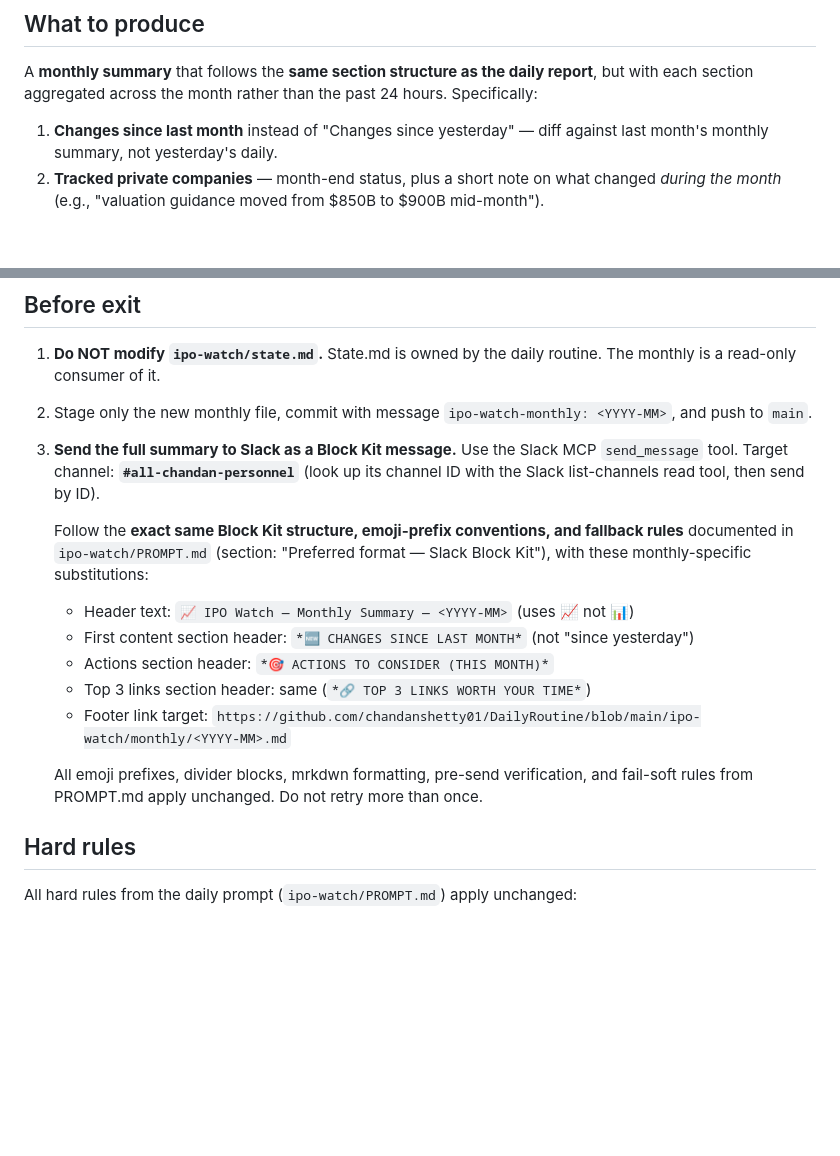
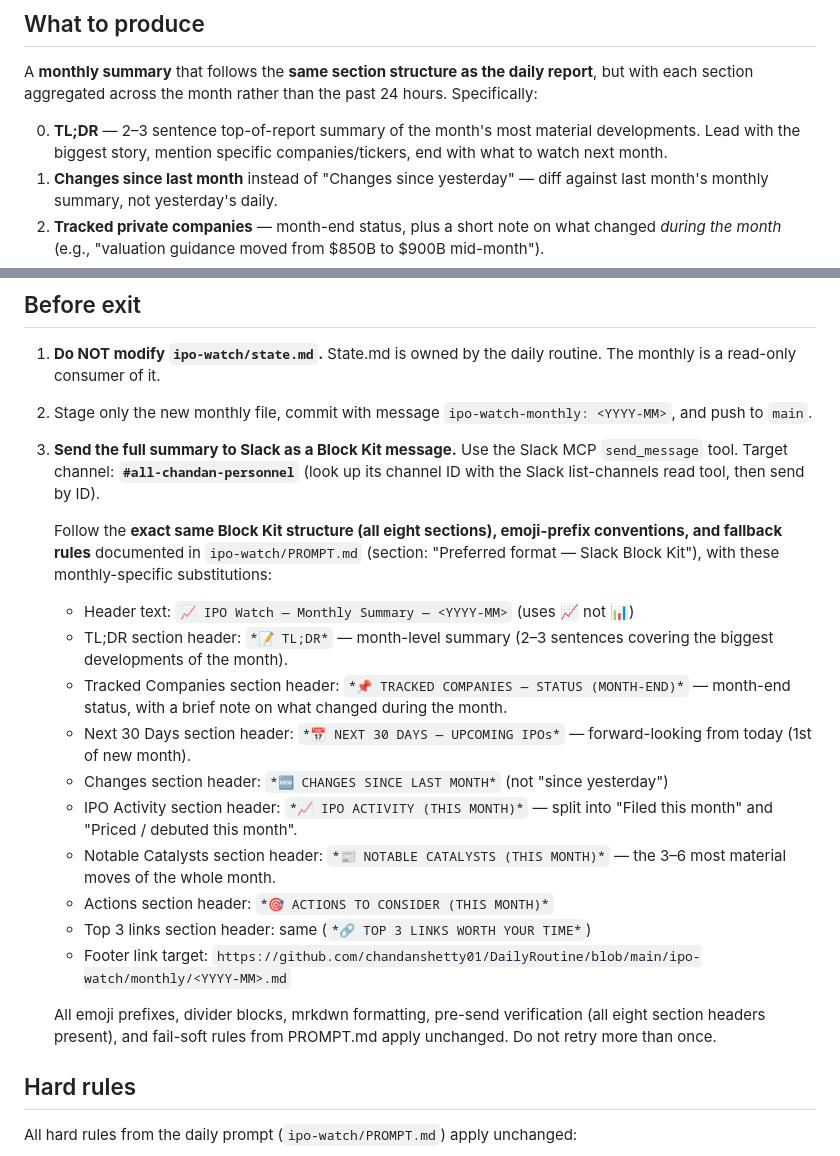
Before and after one commit to chandanshetty01/DailyRoutine, a Markdown page: ipo-watch/PROMPT-MONTHLY.md, 2 parts joined by grey strips. Drawn GitHub-style; blank space fills up the shorter version.

```diff
--- a/ipo-watch/PROMPT-MONTHLY.md
+++ b/ipo-watch/PROMPT-MONTHLY.md
@@ -18,6 +18,7 @@ You have three layers of memory. Read in order:
 
 A **monthly summary** that follows the **same section structure as the daily report**, but with each section aggregated across the month rather than the past 24 hours. Specifically:
 
+0. **TL;DR** — 2–3 sentence top-of-report summary of the month's most material developments. Lead with the biggest story, mention specific companies/tickers, end with what to watch next month.
 1. **Changes since last month** instead of "Changes since yesterday" — diff against last month's monthly summary, not yesterday's daily.
 2. **Tracked private companies** — month-end status, plus a short note on what changed *during the month* (e.g., "valuation guidance moved from $850B to $900B mid-month").
 3. **Next 30 Days — Upcoming IPOs** — forward-looking; identical semantics to the daily.
@@ -46,15 +47,20 @@ All other sections, formatting conventions, empty-state lines, and the disclaime
 2. Stage only the new monthly file, commit with message `ipo-watch-monthly: <YYYY-MM>`, and push to `main`.
 3. **Send the full summary to Slack as a Block Kit message.** Use the Slack MCP `send_message` tool. Target channel: **`#all-chandan-personnel`** (look up its channel ID with the Slack list-channels read tool, then send by ID).
 
-   Follow the **exact same Block Kit structure, emoji-prefix conventions, and fallback rules** documented in `ipo-watch/PROMPT.md` (section: "Preferred format — Slack Block Kit"), with these monthly-specific substitutions:
+   Follow the **exact same Block Kit structure (all eight sections), emoji-prefix conventions, and fallback rules** documented in `ipo-watch/PROMPT.md` (section: "Preferred format — Slack Block Kit"), with these monthly-specific substitutions:
 
    - Header text: `📈 IPO Watch — Monthly Summary — <YYYY-MM>` (uses 📈 not 📊)
-   - First content section header: `*🆕 CHANGES SINCE LAST MONTH*` (not "since yesterday")
+   - TL;DR section header: `*📝 TL;DR*` — month-level summary (2–3 sentences covering the biggest developments of the month).
+   - Tracked Companies section header: `*📌 TRACKED COMPANIES — STATUS (MONTH-END)*` — month-end status, with a brief note on what changed during the month.
+   - Next 30 Days section header: `*📅 NEXT 30 DAYS — UPCOMING IPOs*` — forward-looking from today (1st of new month).
+   - Changes section header: `*🆕 CHANGES SINCE LAST MONTH*` (not "since yesterday")
+   - IPO Activity section header: `*📈 IPO ACTIVITY (THIS MONTH)*` — split into "Filed this month" and "Priced / debuted this month".
+   - Notable Catalysts section header: `*📰 NOTABLE CATALYSTS (THIS MONTH)*` — the 3–6 most material moves of the whole month.
    - Actions section header: `*🎯 ACTIONS TO CONSIDER (THIS MONTH)*`
    - Top 3 links section header: same (`*🔗 TOP 3 LINKS WORTH YOUR TIME*`)
    - Footer link target: `https://github.com/chandanshetty01/DailyRoutine/blob/main/ipo-watch/monthly/<YYYY-MM>.md`
 
-   All emoji prefixes, divider blocks, mrkdwn formatting, pre-send verification, and fail-soft rules from PROMPT.md apply unchanged. Do not retry more than once.
+   All emoji prefixes, divider blocks, mrkdwn formatting, pre-send verification (all eight section headers present), and fail-soft rules from PROMPT.md apply unchanged. Do not retry more than once.
 
 ## Hard rules
 
```
Also changed, not shown: ipo-watch/PROMPT.md (+70 -5 lines).
